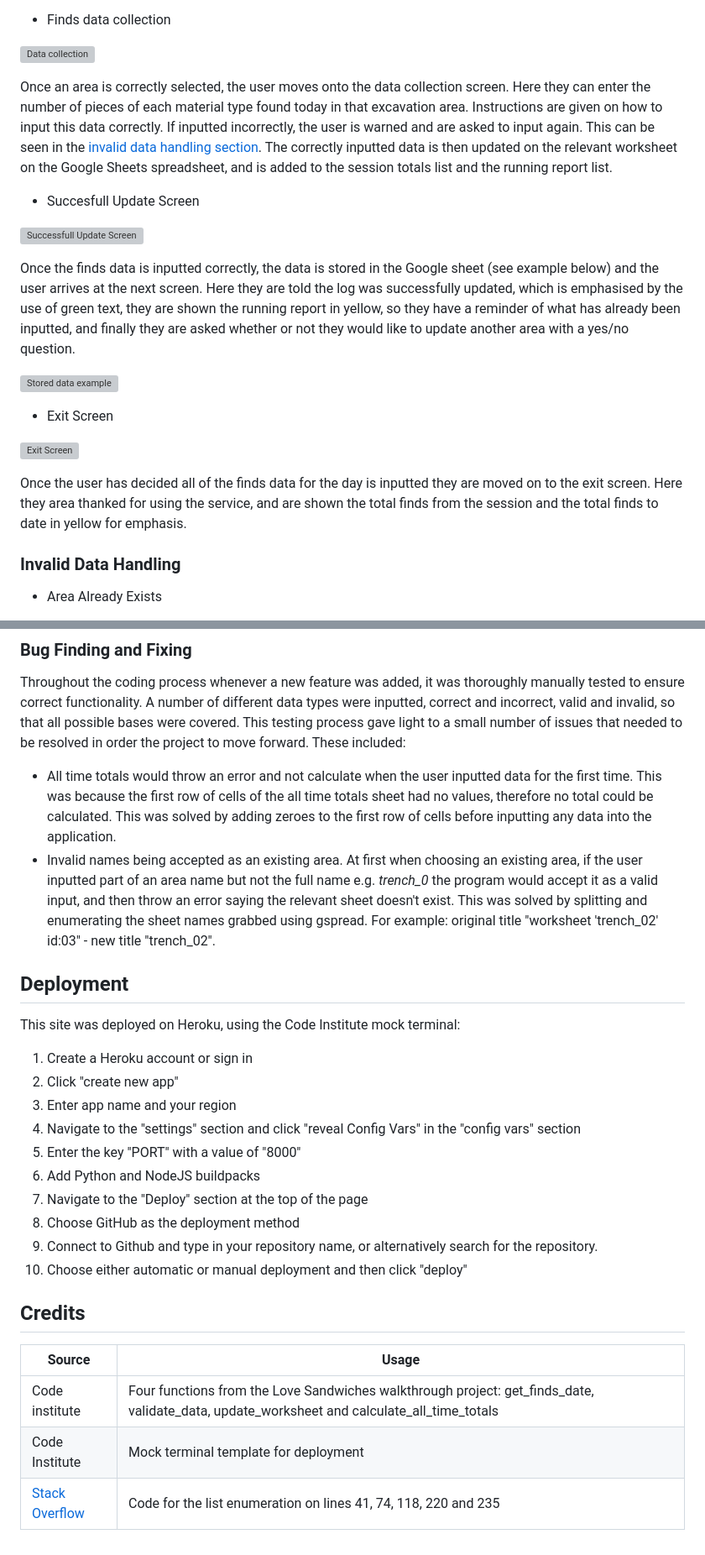
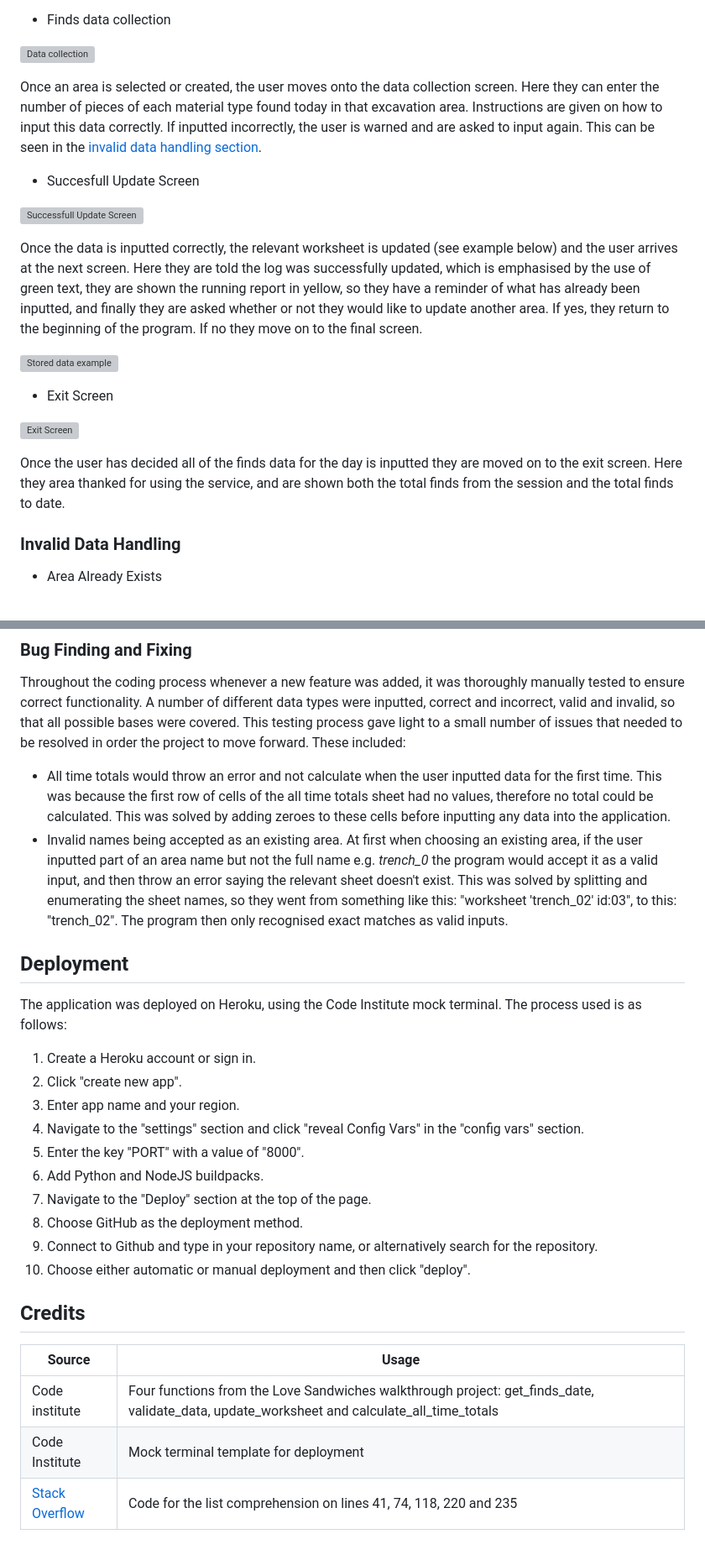
Before and after one commit to KitLavis/archaeo-track, a Markdown page: README.md, 2 parts joined by grey strips. Shown: that part at 84% size. Drawn GitHub-style; grey boxes are pictures that could not be loaded.

Commit message:
Readme spellcheck

```diff
--- a/README.md
+++ b/README.md
@@ -40,14 +41,13 @@ The introduction screen is shown when the user starts the program. The name of t
 
 ![Data collection](docs/images/data_collection.webp)
 
-Once an area is correctly selected, the user moves onto the data collection screen. Here they can enter the number of pieces of each material type found today in that excavation area. Instructions are given on how to input this data correctly. If inputted incorrectly, the user is warned and are asked to input again. This can be seen in the [invalid data handling section](#Invalid-Data-Handling).
-The correctly inputted data is then updated on the relevant worksheet on the Google Sheets spreadsheet, and is added to the session totals list and the running report list.
+Once an area is selected or created, the user moves onto the data collection screen. Here they can enter the number of pieces of each material type found today in that excavation area. Instructions are given on how to input this data correctly. If inputted incorrectly, the user is warned and are asked to input again. This can be seen in the [invalid data handling section](#Invalid-Data-Handling).
 
 - Succesfull Update Screen
 
 ![Successfull Update Screen](docs/images/session_so_far.webp)
 
-Once the finds data is inputted correctly, the data is stored in the Google sheet (see example below) and the user arrives at the next screen. Here they are told the log was successfully updated, which is emphasised by the use of green text, they are shown the running report in yellow, so they have a reminder of what has already been inputted, and finally they are asked whether or not they would like to update another area with a yes/no question.
+Once the data is inputted correctly, the relevant worksheet is updated (see example below) and the user arrives at the next screen. Here they are told the log was successfully updated, which is emphasised by the use of green text, they are shown the running report in yellow, so they have a reminder of what has already been inputted, and finally they are asked whether or not they would like to update another area. If yes, they return to the beginning of the program. If no they move on to the final screen.
 
 ![Stored data example](docs/images/sheet_example.webp)
 
@@ -55,7 +55,7 @@ Once the finds data is inputted correctly, the data is stored in the Google shee
 
 ![Exit Screen](docs/images/end_of_session.webp)
 
-Once the user has decided all of the finds data for the day is inputted they are moved on to the exit screen. Here they area thanked for using the service, and are shown the total finds from the session and the total finds to date in yellow for emphasis.
+Once the user has decided all of the finds data for the day is inputted they are moved on to the exit screen. Here they area thanked for using the service, and are shown both the total finds from the session and the total finds to date.
 
 ### Invalid Data Handling
 
@@ -130,22 +130,23 @@ Code Institute's python linter was also used for validation, and returned the me
 ### Bug Finding and Fixing
 
 Throughout the coding process whenever a new feature was added, it was thoroughly manually tested to ensure correct functionality. A number of different data types were inputted, correct and incorrect, valid and invalid, so that all possible bases were covered. This testing process gave light to a small number of issues that needed to be resolved in order the project to move forward. These included:
-- All time totals would throw an error and not calculate when the user inputted data for the first time. This was because the first row of cells of the all time totals sheet had no values, therefore no total could be calculated. This was solved by adding zeroes to the first row of cells before inputting any data into the application.
-- Invalid names being accepted as an existing area. At first when choosing an existing area, if the user inputted part of an area name but not the full name e.g. *trench_0* the program would accept it as a valid input, and then throw an error saying the relevant sheet doesn't exist. This was solved by splitting and enumerating the sheet names grabbed using gspread. For example: original title "worksheet 'trench_02' id:03" - new title "trench_02".
+- All time totals would throw an error and not calculate when the user inputted data for the first time. This was because the first row of cells of the all time totals sheet had no values, therefore no total could be calculated. This was solved by adding zeroes to these cells before inputting any data into the application.
+- Invalid names being accepted as an existing area. At first when choosing an existing area, if the user inputted part of an area name but not the full name e.g. *trench_0* the program would accept it as a valid input, and then throw an error saying the relevant sheet doesn't exist. This was solved by splitting and enumerating the sheet names, so they went from something like this: "worksheet 'trench_02' id:03", to this: "trench_02". The program then only recognised exact matches as valid inputs.
 
 ## Deployment
-This site was deployed on Heroku, using the Code Institute mock terminal:
 
-1. Create a Heroku account or sign in
-2. Click "create new app"
-3. Enter app name and your region
-4. Navigate to the "settings" section and click "reveal Config Vars" in the "config vars" section
-5. Enter the key "PORT" with a value of "8000"
-6. Add Python and NodeJS buildpacks
-7. Navigate to the "Deploy" section at the top of the page
-8. Choose GitHub as the deployment method
+The application was deployed on Heroku, using the Code Institute mock terminal. The process used is as follows:
+
+1. Create a Heroku account or sign in.
+2. Click "create new app".
+3. Enter app name and your region.
+4. Navigate to the "settings" section and click "reveal Config Vars" in the "config vars" section.
+5. Enter the key "PORT" with a value of "8000".
+6. Add Python and NodeJS buildpacks.
+7. Navigate to the "Deploy" section at the top of the page.
+8. Choose GitHub as the deployment method.
 9. Connect to Github and type in your repository name, or alternatively search for the repository.
-10. Choose either automatic or manual deployment and then click "deploy"
+10. Choose either automatic or manual deployment and then click "deploy".
 
 ## Credits
 
@@ -153,4 +154,4 @@ This site was deployed on Heroku, using the Code Institute mock terminal:
 | -------| ----- |
 | Code institute | Four functions from the Love Sandwiches walkthrough project: get_finds_date, validate_data, update_worksheet and calculate_all_time_totals  |
 | Code Institute | Mock terminal template for deployment |
-| [Stack Overflow](https://stackoverflow.com/questions/28883769/remove-odd-indexed-elements-from-list-in-python) | Code for the list enumeration on lines 41, 74, 118, 220 and 235 |
+| [Stack Overflow](https://stackoverflow.com/questions/28883769/remove-odd-indexed-elements-from-list-in-python) | Code for the list comprehension on lines 41, 74, 118, 220 and 235 |
```
Also changed, not shown: other parts of README.md (+12 -11 lines).
